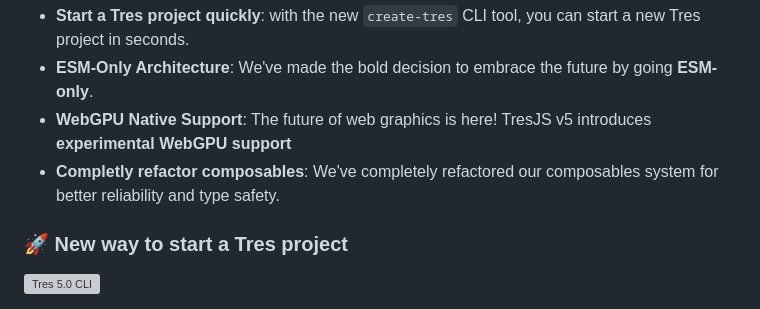
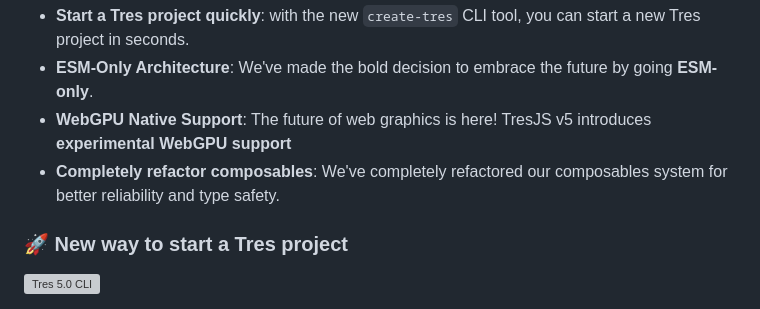
Before and after one commit to Tresjs/tresjs.org, a Markdown page: content/blog/tresjs-v5.md, the part around the change. GitHub-like rendering; grey boxes are pictures that could not be loaded.

Commit message:
chore: update content/blog/tresjs-v5.md
Co-authored-by: Copilot <175728472+Copilot@users.noreply.github.com>

```diff
--- a/content/blog/tresjs-v5.md
+++ b/content/blog/tresjs-v5.md
@@ -16,7 +16,7 @@ Tres 5 is our most ambitious release yet, it's all about making your developer e
 - **Start a Tres project quickly**: with the new `create-tres` CLI tool, you can start a new Tres project in seconds.
 - **ESM-Only Architecture**: We've made the bold decision to embrace the future by going **ESM-only**.
 - **WebGPU Native Support**: The future of web graphics is here! TresJS v5 introduces **experimental WebGPU support**
-- **Completly refactor composables**: We've completely refactored our composables system for better reliability and type safety.
+- **Completely refactor composables**: We've completely refactored our composables system for better reliability and type safety.
 
 ### 🚀 New way to start a Tres project
 
```
